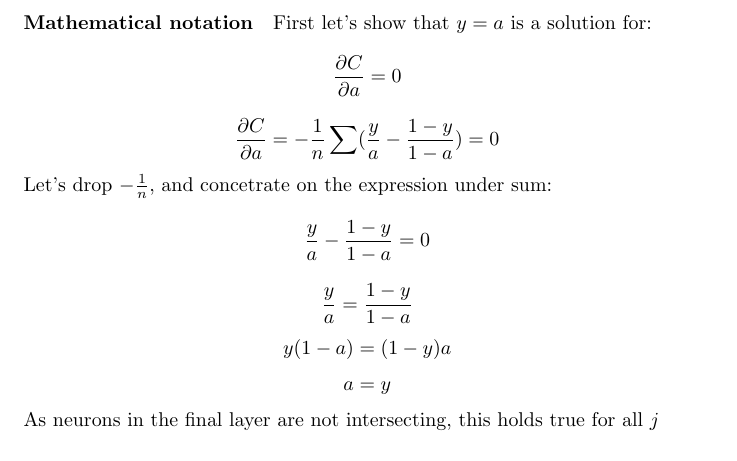
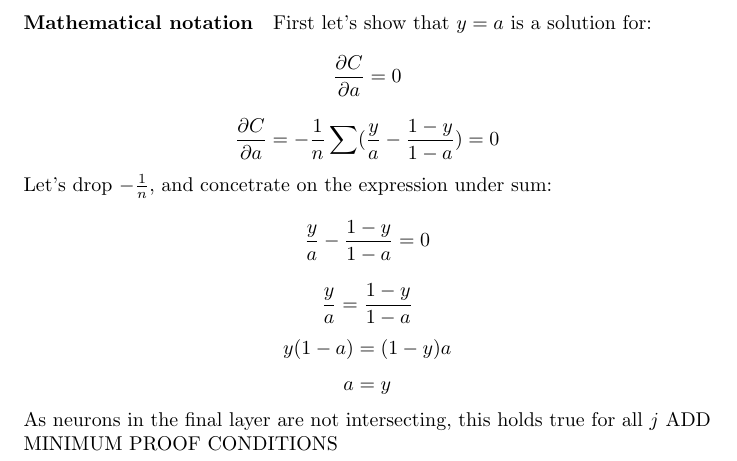
Before and after one commit to Loiisso/Study, a LaTeX document (NeuralNetworks/chap_3_theory/chap_3_theory.tex): part of page 3 of 3, cut so that both start at the same text. Compiled offline with pdfLaTeX.

Commit message:
Add reminder

```diff
--- a/NeuralNetworks/chap_3_theory/chap_3_theory.tex
+++ b/NeuralNetworks/chap_3_theory/chap_3_theory.tex
@@ -51,5 +51,6 @@ Let's drop $-\frac{1}{n}$, and concetrate on the expression under sum:
  $$y(1-a) = (1-y)a$$
 $$a = y$$
 As neurons in the final layer are not intersecting, this holds true for all $j$
+ADD MINIMUM PROOF CONDITIONS
 
 \end{document}
```
